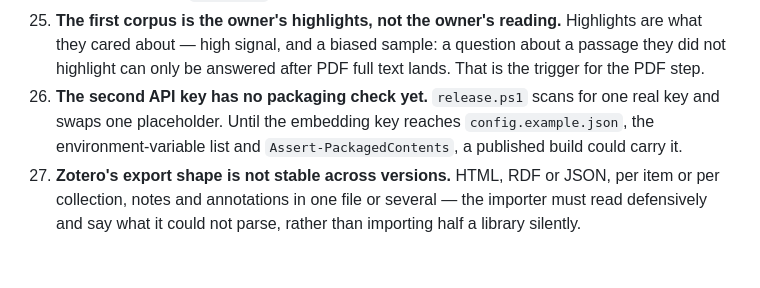
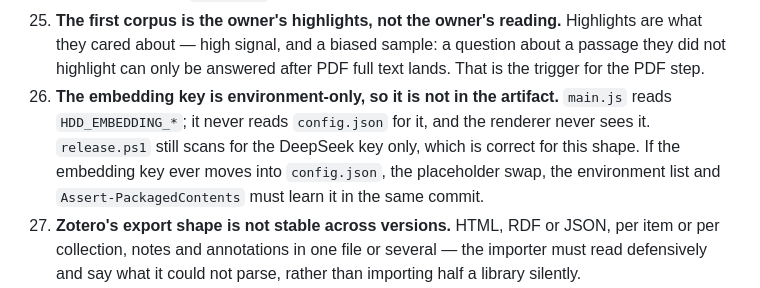
Before and after one commit to KarinnKyou/Fairy, a Markdown page: docs/ROADMAP.md, the part around the change. GitHub-like rendering; blank space fills up the shorter version.

```diff
--- a/docs/ROADMAP.md
+++ b/docs/ROADMAP.md
@@ -449,9 +449,11 @@ Not blockers, but they should not be forgotten.
 25. **The first corpus is the owner's highlights, not the owner's reading.** Highlights are what they
     cared about — high signal, and a biased sample: a question about a passage they did not highlight
     can only be answered after PDF full text lands. That is the trigger for the PDF step.
-26. **The second API key has no packaging check yet.** `release.ps1` scans for one real key and swaps
-    one placeholder. Until the embedding key reaches `config.example.json`, the environment-variable
-    list and `Assert-PackagedContents`, a published build could carry it.
+26. **The embedding key is environment-only, so it is not in the artifact.** `main.js` reads
+    `HDD_EMBEDDING_*`; it never reads `config.json` for it, and the renderer never sees it.
+    `release.ps1` still scans for the DeepSeek key only, which is correct for this shape. If the
+    embedding key ever moves into `config.json`, the placeholder swap, the environment list and
+    `Assert-PackagedContents` must learn it in the same commit.
 27. **Zotero's export shape is not stable across versions.** HTML, RDF or JSON, per item or per
     collection, notes and annotations in one file or several — the importer must read defensively and
     say what it could not parse, rather than importing half a library silently.
```
Also changed, not shown: docs/ADR.md (+2 -1 lines), docs/NEXT-SESSION.md (+2 -1 lines).
